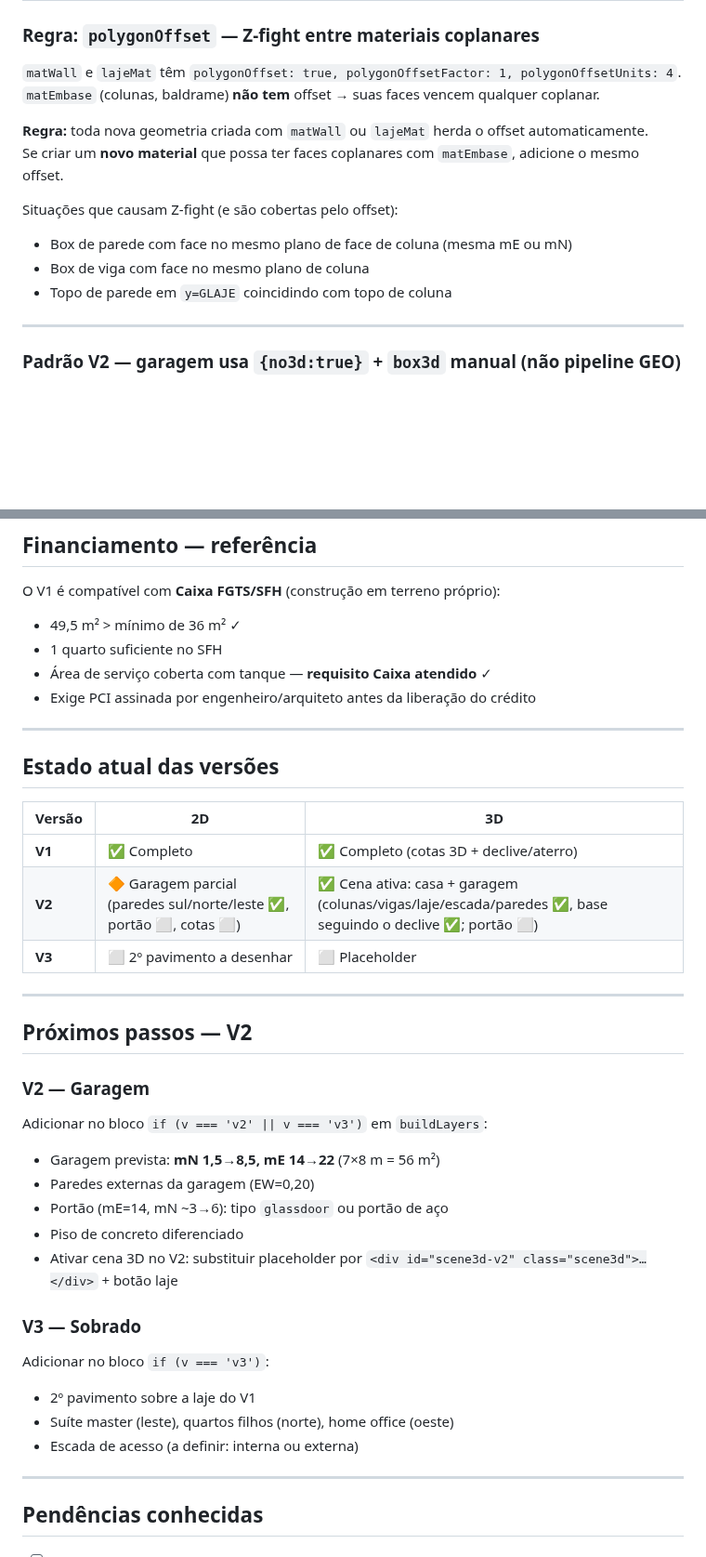
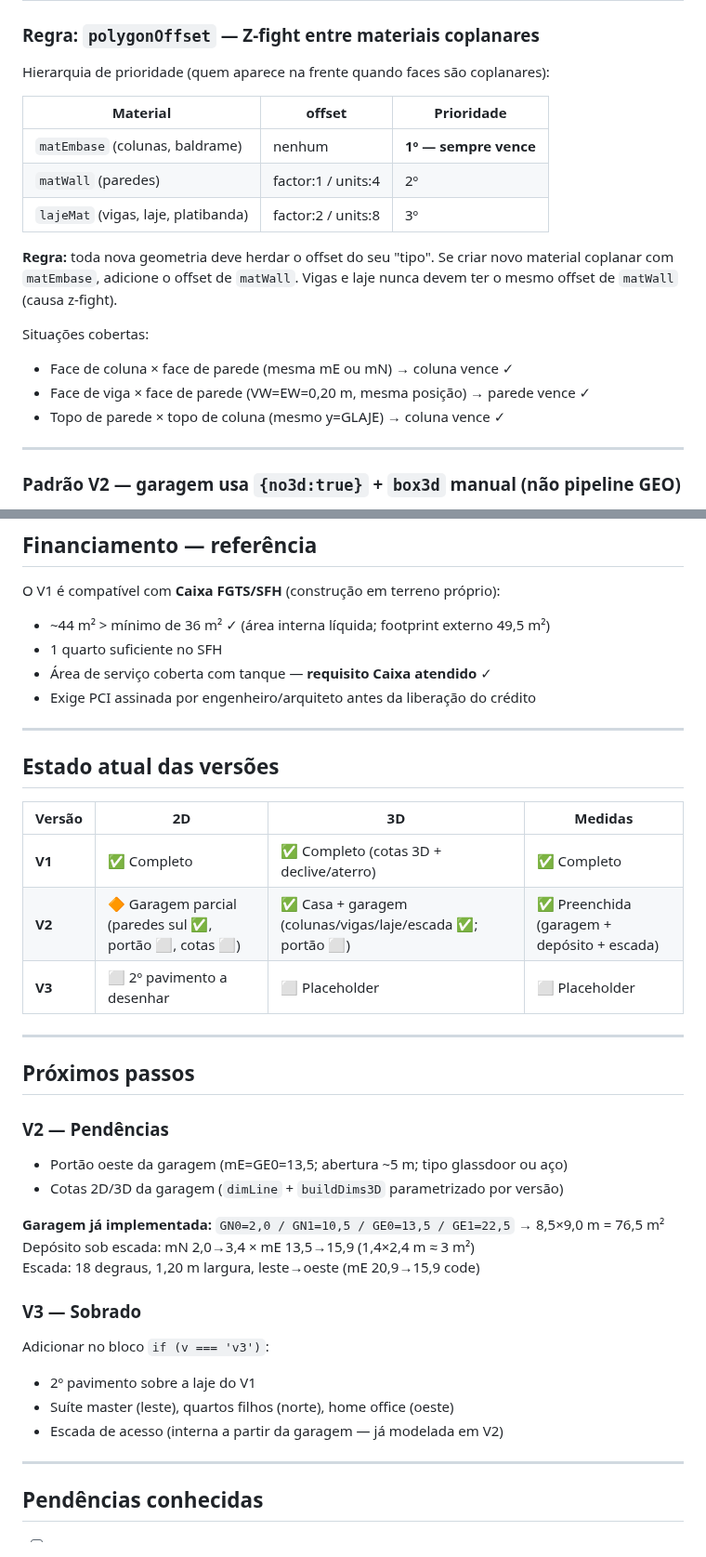
Before and after one commit to FernandoHeisser/plantas, a Markdown page: CLAUDE.md, 2 parts joined by grey strips. Shown at 93% size. GitHub-like rendering; blank space fills up the shorter version.

Commit message:
docs(CLAUDE.md): atualiza documentação com estado atual da sessão
OE: -0.5 → -3.5 (casa encostada na garagem)
Janela cozinha: mN=8,0/mE 28,20→29,80 → mN=7,5/mE 29,20→30,80
  (centrada no vão N3→N4, margem 0,60m)
polygonOffset: documenta hierarquia matEmbase>matWall>lajeMat
  (lajeMat factor:2/units:8 corrige z-fight vigas×paredes)
Cotas V1: frente 22m→19m, fundo 10m→13,5m
Caixa: 49,5m²→~44m² (área interna líquida)
Estrutura: 6→9 painéis (inclui p-vX-med); marcadores de engenharia
  removidos do 2D documentados; V2 medidas preenchida
Estado versões: tabela inclui coluna Medidas; V2 ✅ preenchida
Próximos passos: garagem já implementada (dim. reais); pendências atualizadas

Co-Authored-By: Claude Sonnet 4.6 <noreply@anthropic.com>

```diff
--- a/CLAUDE.md
+++ b/CLAUDE.md
@@ -324,16 +325,20 @@ Toggle: botão "Laje: oculta/visível" via `set3DRoof(v, btn)`.
 
 ### Regra: `polygonOffset` — Z-fight entre materiais coplanares
 
-`matWall` e `lajeMat` têm `polygonOffset: true, polygonOffsetFactor: 1, polygonOffsetUnits: 4`.
-`matEmbase` (colunas, baldrame) **não tem** offset → suas faces vencem qualquer coplanar.
+Hierarquia de prioridade (quem aparece na frente quando faces são coplanares):
 
-**Regra:** toda nova geometria criada com `matWall` ou `lajeMat` herda o offset automaticamente.
-Se criar um **novo material** que possa ter faces coplanares com `matEmbase`, adicione o mesmo offset.
+| Material | offset | Prioridade |
+|---|---|---|
+| `matEmbase` (colunas, baldrame) | nenhum | **1º — sempre vence** |
+| `matWall` (paredes) | factor:1 / units:4 | 2º |
+| `lajeMat` (vigas, laje, platibanda) | factor:2 / units:8 | 3º |
 
-Situações que causam Z-fight (e são cobertas pelo offset):
-- Box de parede com face no mesmo plano de face de coluna (mesma mE ou mN)
-- Box de viga com face no mesmo plano de coluna
-- Topo de parede em `y=GLAJE` coincidindo com topo de coluna
+**Regra:** toda nova geometria deve herdar o offset do seu "tipo". Se criar novo material coplanar com `matEmbase`, adicione o offset de `matWall`. Vigas e laje nunca devem ter o mesmo offset de `matWall` (causa z-fight).
+
+Situações cobertas:
+- Face de coluna × face de parede (mesma mE ou mN) → coluna vence ✓
+- Face de viga × face de parede (VW=EW=0,20 m, mesma posição) → parede vence ✓
+- Topo de parede × topo de coluna (mesmo y=GLAJE) → coluna vence ✓
 
 ---
 
@@ -574,7 +579,7 @@ Plano `MeshBasicMaterial` branco (`opacity:0.35`, `depthWrite:false`) adicionado
 ## Financiamento — referência
 
 O V1 é compatível com **Caixa FGTS/SFH** (construção em terreno próprio):
-- 49,5 m² > mínimo de 36 m² ✓
+- ~44 m² > mínimo de 36 m² ✓ (área interna líquida; footprint externo 49,5 m²)
 - 1 quarto suficiente no SFH
 - Área de serviço coberta com tanque — **requisito Caixa atendido** ✓
 - Exige PCI assinada por engenheiro/arquiteto antes da liberação do crédito
@@ -583,29 +588,29 @@ O V1 é compatível com **Caixa FGTS/SFH** (construção em terreno próprio):
 
 ## Estado atual das versões
 
-| Versão | 2D | 3D |
-|---|---|---|
-| **V1** | ✅ Completo | ✅ Completo (cotas 3D + declive/aterro) |
-| **V2** | 🔶 Garagem parcial (paredes sul/norte/leste ✅, portão ⬜, cotas ⬜) | ✅ Cena ativa: casa + garagem (colunas/vigas/laje/escada/paredes ✅, base seguindo o declive ✅; portão ⬜) |
-| **V3** | ⬜ 2º pavimento a desenhar | ⬜ Placeholder |
+| Versão | 2D | 3D | Medidas |
+|---|---|---|---|
+| **V1** | ✅ Completo | ✅ Completo (cotas 3D + declive/aterro) | ✅ Completo |
+| **V2** | 🔶 Garagem parcial (paredes sul ✅, portão ⬜, cotas ⬜) | ✅ Casa + garagem (colunas/vigas/laje/escada ✅; portão ⬜) | ✅ Preenchida (garagem + depósito + escada) |
+| **V3** | ⬜ 2º pavimento a desenhar | ⬜ Placeholder | ⬜ Placeholder |
 
 ---
 
-## Próximos passos — V2
+## Próximos passos
 
-### V2 — Garagem
-Adicionar no bloco `if (v === 'v2' || v === 'v3')` em `buildLayers`:
-- Garagem prevista: **mN 1,5→8,5, mE 14→22** (7×8 m = 56 m²)
-- Paredes externas da garagem (EW=0,20)
-- Portão (mE=14, mN ~3→6): tipo `glassdoor` ou portão de aço
-- Piso de concreto diferenciado
-- Ativar cena 3D no V2: substituir placeholder por `<div id="scene3d-v2" class="scene3d">…</div>` + botão laje
+### V2 — Pendências
+- Portão oeste da garagem (mE=GE0=13,5; abertura ~5 m; tipo glassdoor ou aço)
+- Cotas 2D/3D da garagem (`dimLine` + `buildDims3D` parametrizado por versão)
+
+**Garagem já implementada:** `GN0=2,0 / GN1=10,5 / GE0=13,5 / GE1=22,5` → 8,5×9,0 m = 76,5 m²
+Depósito sob escada: mN 2,0→3,4 × mE 13,5→15,9 (1,4×2,4 m ≈ 3 m²)
+Escada: 18 degraus, 1,20 m largura, leste→oeste (mE 20,9→15,9 code)
 
 ### V3 — Sobrado
 Adicionar no bloco `if (v === 'v3')`:
 - 2º pavimento sobre a laje do V1
 - Suíte master (leste), quartos filhos (norte), home office (oeste)
-- Escada de acesso (a definir: interna ou externa)
+- Escada de acesso (interna a partir da garagem — já modelada em V2)
 
 ---
 
```
Also changed, not shown: other parts of CLAUDE.md (+15 -15 lines).
